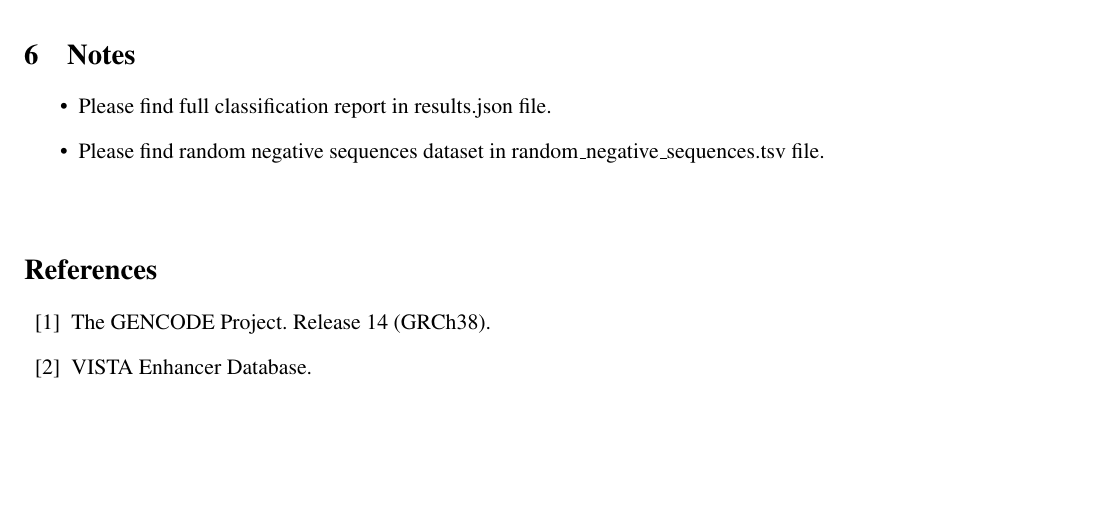
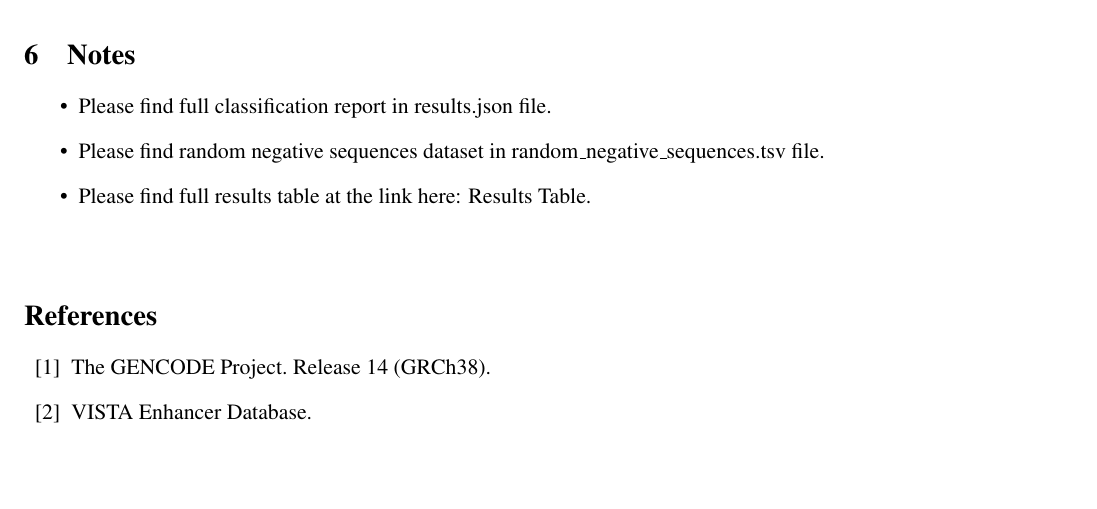
Before and after one commit to nk2IsHere/bioinfo, a LaTeX document (Project2/report/main.tex): part of page 8 of 8, cut so that both start at the same text. Compiled offline with pdfLaTeX.

Commit message:
Add link to table of results

```diff
--- a/Project2/report/main.tex
+++ b/Project2/report/main.tex
@@ -410,6 +410,7 @@ While the models perform well, some limitations are evident:
 \begin{itemize}
     \item Please find full classification report in results.json file.
     \item Please find random negative sequences dataset in random\_negative\_sequences.tsv file.
+    \item Please find full results table at the link here: \href{https://jsongrid.com?data=c1cc3ac1-ce10-4fcc-9612-2ee8df8cedad}{Results Table}.
 \end{itemize}
 
 \vspace{\baselineskip}
```
